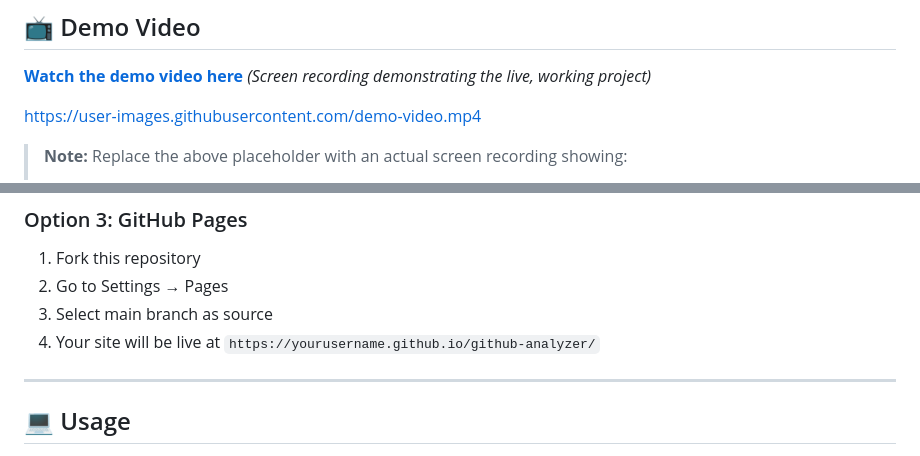
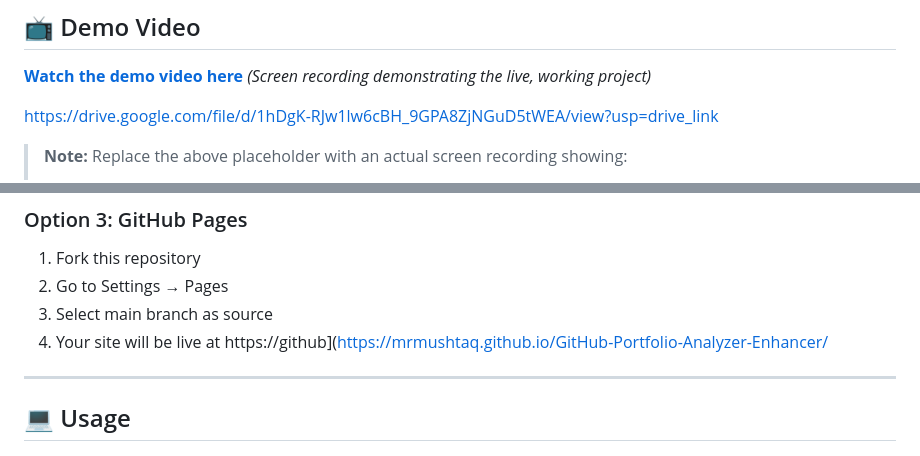
Before and after one commit to mrmushtaq/GitHub-Portfolio-Analyzer-Enhancer, a Markdown page: README.md, 2 parts joined by grey strips. Rendered like a GitHub page.

Commit message:
Fix demo video link and update GitHub Pages URL
Updated demo video link and GitHub Pages URL in README.

```diff
--- a/README.md
+++ b/README.md
@@ -11,7 +11,7 @@ A powerful web tool that analyzes GitHub profiles and provides actionable recomm
 
 **[Watch the demo video here](https://drive.google.com/file/d/1hDgK-RJw1lw6cBH_9GPA8ZjNGuD5tWEA/view?usp=drive_link)** *(Screen recording demonstrating the live, working project)*
 
-https://user-images.githubusercontent.com/demo-video.mp4
+https://drive.google.com/file/d/1hDgK-RJw1lw6cBH_9GPA8ZjNGuD5tWEA/view?usp=drive_link
 
 > **Note:** Replace the above placeholder with an actual screen recording showing:
 > - Entering a GitHub username
@@ -78,7 +78,7 @@ npx http-server
 1. Fork this repository
 2. Go to Settings → Pages
 3. Select main branch as source
-4. Your site will be live at `https://yourusername.github.io/github-analyzer/`
+4. Your site will be live at https://github](https://mrmushtaq.github.io/GitHub-Portfolio-Analyzer-Enhancer/
 
 ---
 
```
Also changed, not shown: other parts of README.md (+0 -13 lines).
